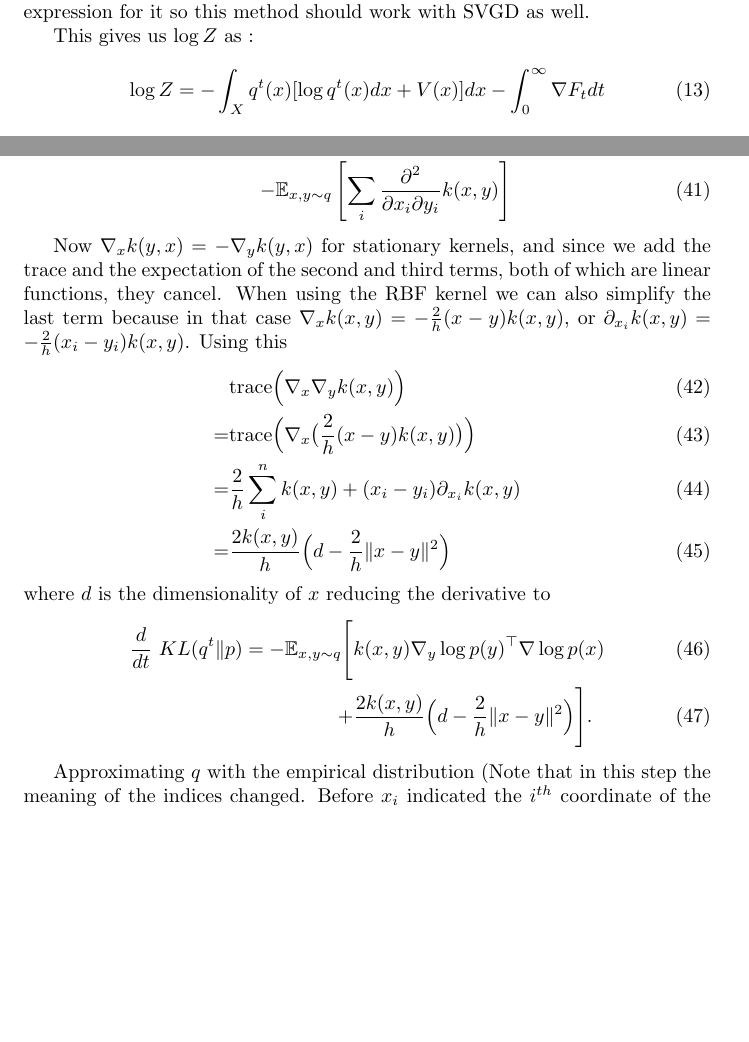
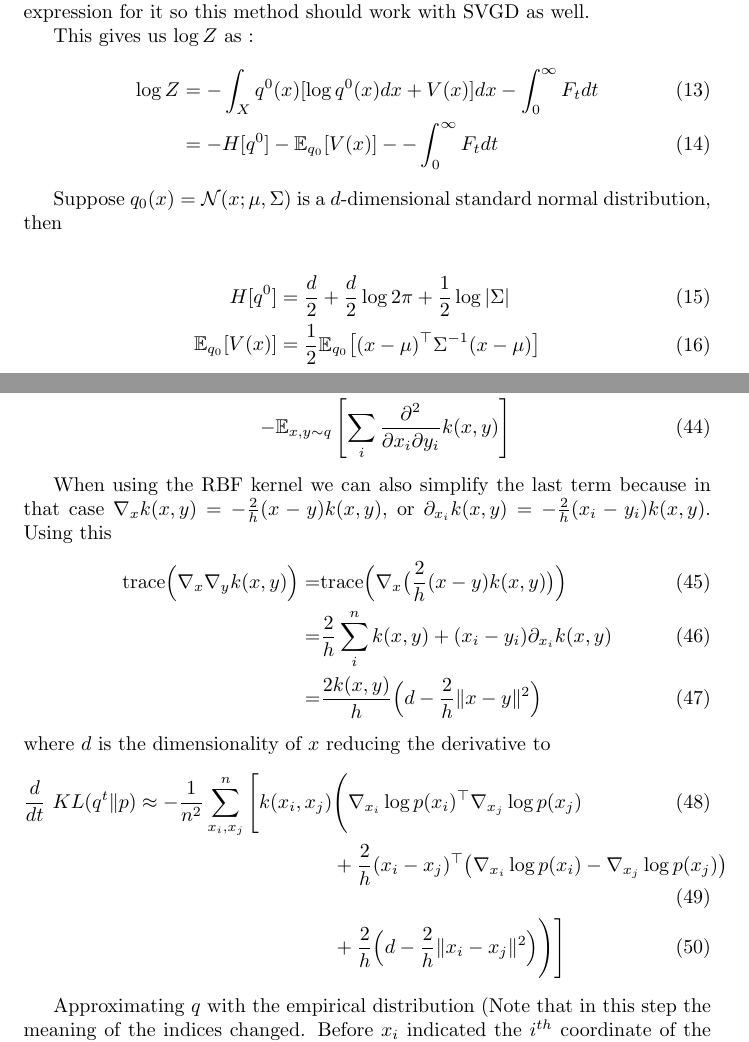
Before and after one commit to imLew/svgd-things, a LaTeX document (report/main.tex): two parts of pages 2 and 5 of 6, joined at a grey line, cut so that both start at the same text, the shorter picture padded with empty space. Compiled offline with pdfLaTeX.

Commit message:
remove mistake

```diff
--- a/report/main.tex
+++ b/report/main.tex
@@ -101,10 +101,16 @@
     This gives us $\log Z$ as :
     \begin{align}
     \label{eq:log_z}
-        \log Z = - \int_X q^t(x) [\log q^t(x) dx +  V(x)] dx
-            - \int_0^\infty \nabla F_t dt
+        \log Z &= - \int_X q^0(x) [\log q^0(x) dx +  V(x)] dx - \int_0^\infty F_t dt \\
+            &= -H[q^0] - \mathbb{E}_{q_0}[V(x)] - - \int_0^\infty F_t dt
     \end{align}
 
+    Suppose $q_0(x) = \mathcal{N}(x; \mu, \Sigma)$ is a $d$-dimensional standard normal distribution, then
+
+    \begin{align}
+        H[q^0] &= \frac{d}{2} + \frac{d}{2} \log 2\pi + \frac{1}{2} \log |\Sigma| \\
+        \mathbb{E}_{q_0}[V(x)] &= \frac{1}{2}\mathbb{E}_{q_0}\big[ (x-\mu)^\top \Sigma^{-1} (x-\mu)\big]
+    \end{align}
 
     \newpage
 
@@ -230,12 +236,10 @@
         -& \mathbb{E}_{x,y\sim q} \left[ \sum_i \frac{ \partial^2 }{ \partial x_i \partial y_i } k(x,y) \right]
     \end{align}
 
-    Now $\nabla_x k(y,x) = - \nabla_y k(y,x)$ for stationary kernels, and since we add the trace and the expectation of
-    the second and third terms, both of which are linear functions, they cancel.
     When using the RBF kernel we can also simplify the last term because in that case $\nabla_x k(x,y) = -\frac{2}{h} (x-y) k(x,y) $,
     or $\partial_{x_i} k(x,y) = -\frac{2}{h} (x_i - y_i) k(x,y)$. Using this
     \begin{align}
-        &\text{trace} \Big( \nabla_x \nabla_y k(x,y) \Big) \\
+        \text{trace} \Big( \nabla_x \nabla_y k(x,y) \Big)
         = &\text{trace} \Big( \nabla_x \big( \frac{2}{h} (x-y)k(x,y) \big) \Big) \\
         = &\frac{2}{h} \sum_{i}^{n} k(x,y) + (x_i - y_i) \partial_{x_i} k(x,y) \\
         = & \frac{2k(x,y)}{h}\Big( d - \frac{2}{h}\|x-y\|^2 \Big)
@@ -243,9 +247,16 @@
     where $d$ is the dimensionality of $x$
     reducing the derivative to
     \begin{align}
-        \frac{d}{dt}\ KL( q^t \| p ) = - \mathbb{E}_{x,y\sim q} \Bigg[ &k(x,y) \nabla_y \log p(y)^\top \nabla \log p(x) \\
-        +& \frac{2k(x,y)}{h}\Big( d - \frac{2}{h}\|x-y\|^2 \Big)\Bigg].
+        \frac{d}{dt}\ KL( q^t \| p ) \approx - \frac{1}{n^2}\sum_{x_i,x_j}^n  \Bigg[
+            k(x_i,x_j)& \Bigg( \nabla_{x_i} \log p(x_i)^\top \nabla_{x_j} \log p(x_j)  \\
+                      &+ \frac{2}{h}(x_i - x_j)^\top \big(\nabla_{x_i} \log p(x_i)  - \nabla_{x_j} \log p(x_j) \big)\\
+                    &+ \frac{2}{h}\Big( d - \frac{2}{h} \|x_i - x_j\|^2 \Big) \Bigg)
+        \Bigg]
     \end{align}
+    % \begin{align}
+    %     \frac{d}{dt}\ KL( q^t \| p ) = - \mathbb{E}_{x,y\sim q} \Bigg[ &k(x,y) \nabla_y \log p(y)^\top \nabla \log p(x) \\
+    %     +& \frac{2k(x,y)}{h}\Big( d - \frac{2}{h}\|x-y\|^2 \Big)\Bigg].
+    % \end{align}
 
     Approximating $q$ with the empirical distribution
     (Note that in this step the meaning of the indices changed. Before $x_i$ indicated the $i^{th}$
```
